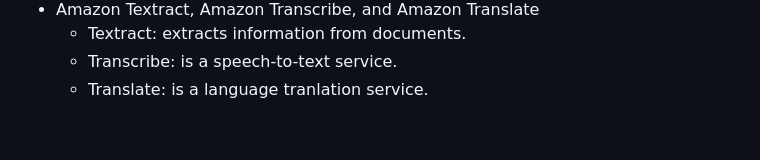
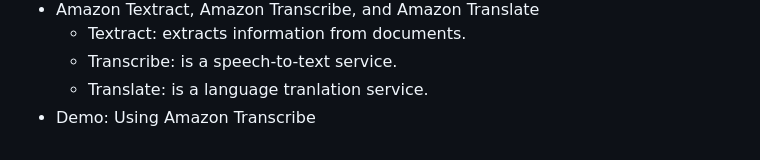
Before and after one commit to jackhwl/aws, a Markdown page: Practitioner/3_Deployment_Migration_and AI/Readme.md, the part around the change. Rendered like a GitHub page.

Commit message:
Demo: Using Amazon Transcribe

```diff
--- a/Practitioner/3_Deployment_Migration_and AI/Readme.md
+++ b/Practitioner/3_Deployment_Migration_and AI/Readme.md
@@ -99,3 +99,4 @@
     - Textract: extracts information from documents.
     - Transcribe: is a speech-to-text service.
     - Translate: is a language tranlation service.
+  - Demo: Using Amazon Transcribe
```
